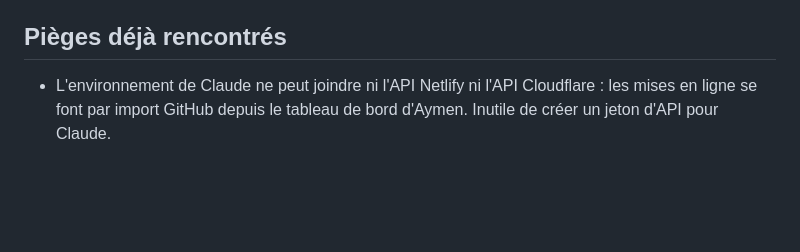
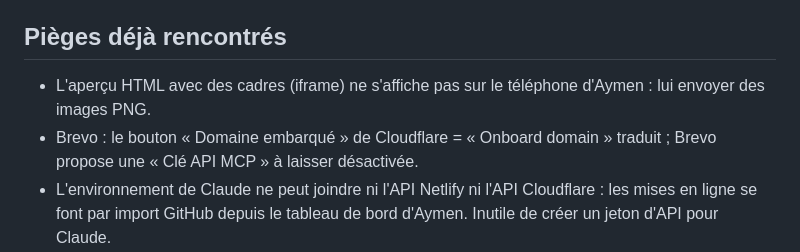
Before and after one commit to ahennifr-prog/site-coiffure, a Markdown page: rouelia/REPRISE.md, the part around one of its changes. Rendered like a GitHub page; blank space fills up the shorter version.

```diff
--- a/rouelia/REPRISE.md
+++ b/rouelia/REPRISE.md
@@ -173,6 +189,9 @@ refonte saisonnière, chevalet, support sous 24 h.
   (même méthode que Rouelia, en remplaçant Netlify Blobs par D1 dans `lib/store.ts`).
 
 ## Pièges déjà rencontrés
+- L'aperçu HTML avec des cadres (iframe) ne s'affiche pas sur le téléphone d'Aymen : lui envoyer des images PNG.
+- Brevo : le bouton « Domaine embarqué » de Cloudflare = « Onboard domain » traduit ; Brevo propose une
+  « Clé API MCP » à laisser désactivée.
 - L'environnement de Claude ne peut joindre ni l'API Netlify ni l'API Cloudflare : les mises en ligne se font
   par import GitHub depuis le tableau de bord d'Aymen. Inutile de créer un jeton d'API pour Claude.
 - La traduction automatique du navigateur traduit les noms et commandes affichés (« construction de npx… »,
```
Also changed, not shown: other parts of rouelia/REPRISE.md (+21 -5 lines).
